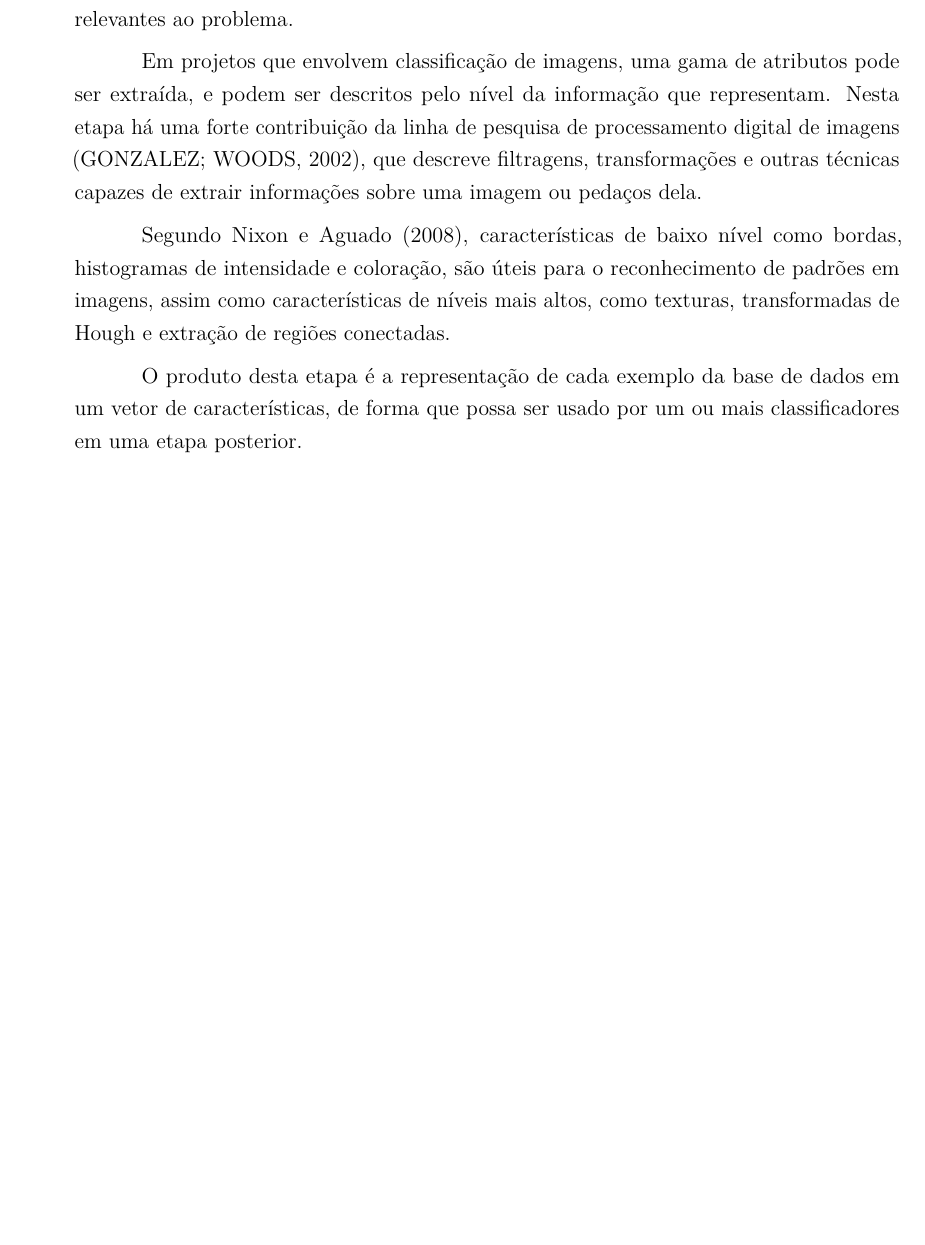
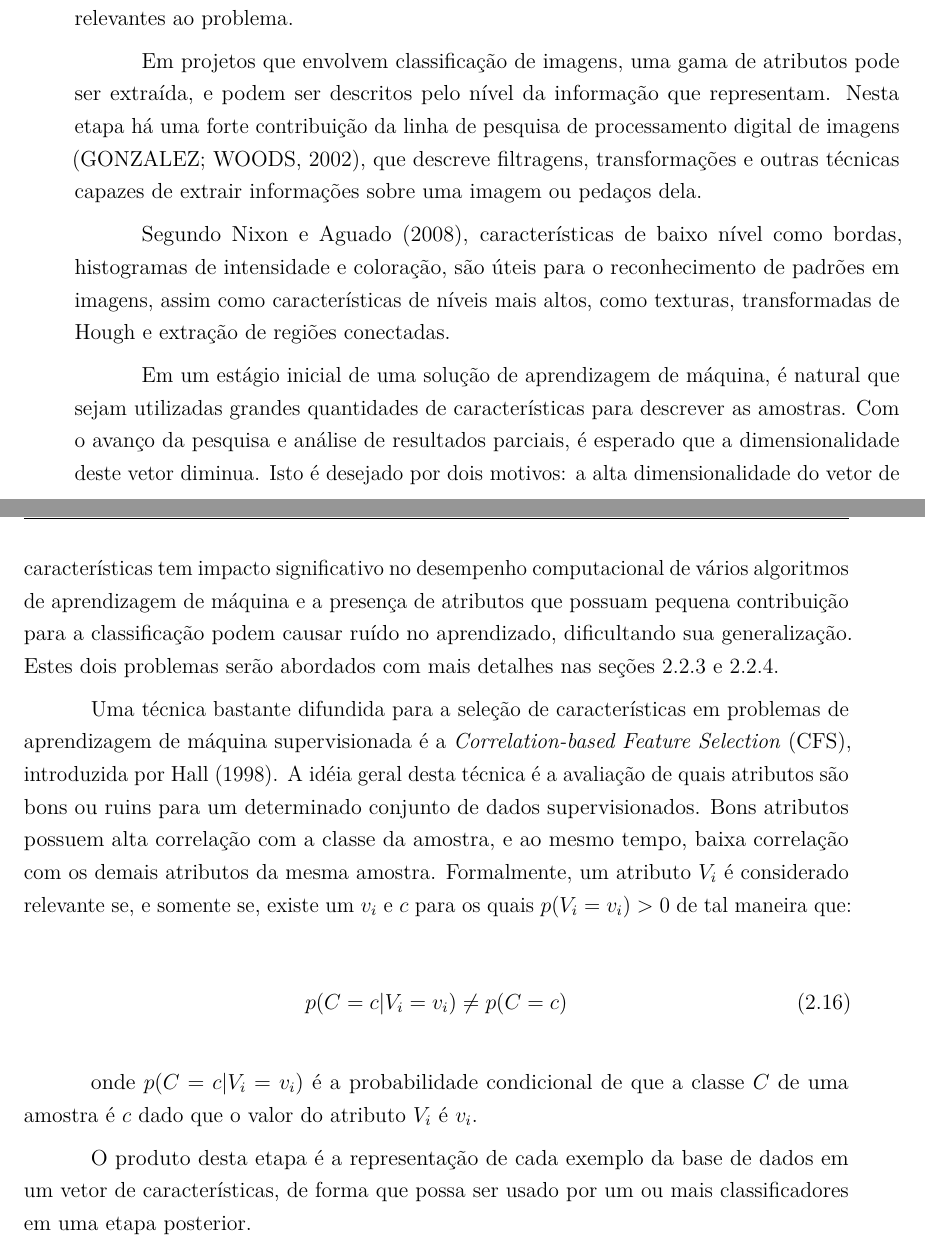
Before and after one commit to luizcavalcanti/dissertacao, a LaTeX thesis (final/dissertacao.tex, which reads final/fundamentacao.tex): part of page 37 of 95 before the commit and two parts of pages 37 and 38 of 97 after it, the two joined at a grey line, cut so that both start at the same text, the shorter picture padded with empty space. Compiled offline with pdfLaTeX.

Commit message:
[fundamentação] detalhes sobre CFS
Signed-off-by: Luiz Carlos Cavalcanti <cavalcanti.luiz@gmail.com>

```diff
--- a/final/fundamentacao.tex
+++ b/final/fundamentacao.tex
@@ -278,6 +278,16 @@ A extração de características é feita selecionando os atributos oriundos dos
 Em projetos que envolvem classificação de imagens, uma gama de atributos pode ser extraída, e podem ser descritos pelo nível da informação que representam. Nesta etapa há uma forte contribuição da linha de pesquisa de processamento digital de imagens \cite{gonzalez:2002}, que descreve filtragens, transformações e outras técnicas capazes de extrair informações sobre uma imagem ou pedaços dela.
 
 Segundo \citeonline{nixon:2008}, características de baixo nível como bordas, histogramas de intensidade e coloração, são úteis para o reconhecimento de padrões em imagens, assim como características de níveis mais altos, como texturas, transformadas de Hough e extração de regiões conectadas.
+
+Em um estágio inicial de uma solução de aprendizagem de máquina, é natural que sejam utilizadas grandes quantidades de características para descrever as amostras. Com o avanço da pesquisa e análise de resultados parciais, é esperado que a dimensionalidade deste vetor diminua. Isto é desejado por dois motivos: a alta dimensionalidade do vetor de características tem impacto significativo no desempenho computacional de vários algoritmos de aprendizagem de máquina e a presença de atributos que possuam pequena contribuição para a classificação podem causar ruído no aprendizado, dificultando sua generalização. Estes dois problemas serão abordados com mais detalhes nas seções \ref{sec:classificacao} e \ref{sec:avaliacao}.
+
+Uma técnica bastante difundida para a seleção de características em problemas de aprendizagem de máquina supervisionada é a \textit{Correlation-based Feature Selection} (CFS), introduzida por \citeonline{hall:1998}. A idéia geral desta técnica é a avaliação de quais atributos são bons ou ruins para um determinado conjunto de dados supervisionados. Bons atributos possuem alta correlação com a classe da amostra, e ao mesmo tempo, baixa correlação com os demais atributos da mesma amostra. Formalmente, um atributo $V_i$ é considerado relevante se, e somente se, existe um $v_i$ e $c$ para os quais $p(V_i = v_i) > 0$ de tal maneira que:
+
+\begin{equation}
+	\displaystyle p(C=c|V_i=v_i) \neq p(C=c)
+\end{equation}
+
+onde $p(C=c|V_i=v_i)$ é a probabilidade condicional de que a classe $C$ de uma amostra é $c$ dado que o valor do atributo $V_i$ é $v_i$.
 
 O produto desta etapa é a representação de cada exemplo da base de dados em um vetor de características, de forma que possa ser usado por um ou mais classificadores em uma etapa posterior.
 
```
Also changed, not shown: final/fundamentacao.tex (2 more changed lines).
